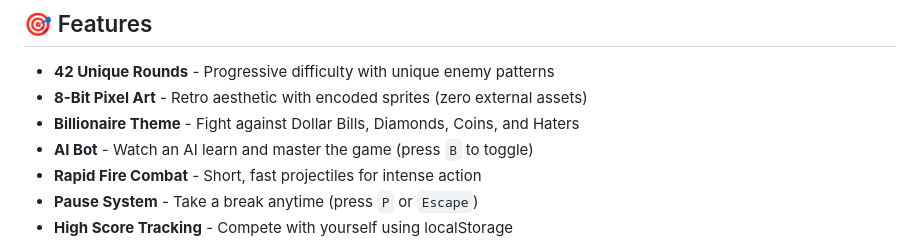
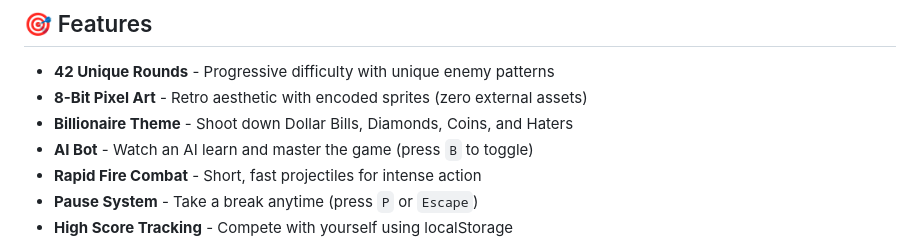
Before and after one commit to okjason-source/Wealth-Defender, a Markdown page: README.md, the part around the change. GitHub-like rendering.

Commit message:
Update description of billionaire theme feature

```diff
--- a/README.md
+++ b/README.md
@@ -10,7 +10,7 @@ A classic arcade shoot 'em up game inspired by Round 42, featuring 8-bit pixel a
 
 - **42 Unique Rounds** - Progressive difficulty with unique enemy patterns
 - **8-Bit Pixel Art** - Retro aesthetic with encoded sprites (zero external assets)
-- **Billionaire Theme** - Fight against Dollar Bills, Diamonds, Coins, and Haters
+- **Billionaire Theme** - Shoot down Dollar Bills, Diamonds, Coins, and Haters
 - **AI Bot** - Watch an AI learn and master the game (press `B` to toggle)
 - **Rapid Fire Combat** - Short, fast projectiles for intense action
 - **Pause System** - Take a break anytime (press `P` or `Escape`)
```
